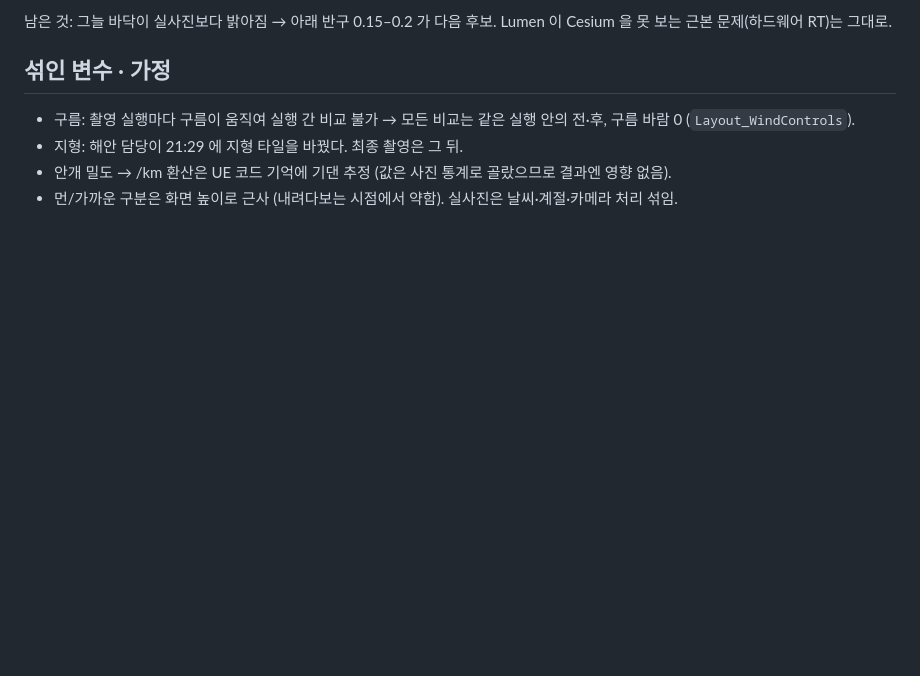
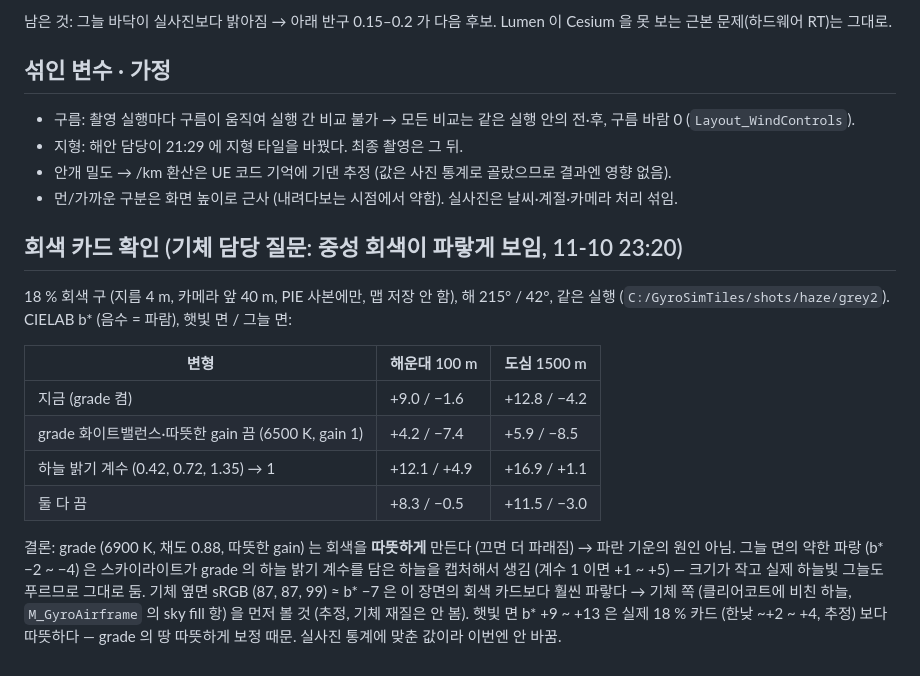
Before and after one commit to gyumingim/gyro-sim-chair, a Markdown page: docs/haze-backlight-busan.md, the part around the change. Drawn GitHub-style; blank space fills up the shorter version.

Commit message:
Docs: grey-card check of the grade / sky light colour cast
Co-Authored-By: Claude Opus 5.5 <noreply@anthropic.com>

```diff
--- a/docs/haze-backlight-busan.md
+++ b/docs/haze-backlight-busan.md
@@ -76,3 +76,20 @@ GPU (startfpschart 10 s, 1080p 화소, 전 → 후 ms): 해운대 100 m 4.50 →
 - 지형: 해안 담당이 21:29 에 지형 타일을 바꿨다. 최종 촬영은 그 뒤.
 - 안개 밀도 → /km 환산은 UE 코드 기억에 기댄 추정 (값은 사진 통계로 골랐으므로 결과엔 영향 없음).
 - 먼/가까운 구분은 화면 높이로 근사 (내려다보는 시점에서 약함). 실사진은 날씨·계절·카메라 처리 섞임.
+
+## 회색 카드 확인 (기체 담당 질문: 중성 회색이 파랗게 보임, 11-10 23:20)
+18 % 회색 구 (지름 4 m, 카메라 앞 40 m, PIE 사본에만, 맵 저장 안 함), 해 215° / 42°, 같은 실행 (`C:/GyroSimTiles/shots/haze/grey2`).
+CIELAB b* (음수 = 파람), 햇빛 면 / 그늘 면:
+
+| 변형 | 해운대 100 m | 도심 1500 m |
+|---|---|---|
+| 지금 (grade 켬) | +9.0 / −1.6 | +12.8 / −4.2 |
+| grade 화이트밸런스·따뜻한 gain 끔 (6500 K, gain 1) | +4.2 / −7.4 | +5.9 / −8.5 |
+| 하늘 밝기 계수 (0.42, 0.72, 1.35) → 1 | +12.1 / +4.9 | +16.9 / +1.1 |
+| 둘 다 끔 | +8.3 / −0.5 | +11.5 / −3.0 |
+
+결론: grade (6900 K, 채도 0.88, 따뜻한 gain) 는 회색을 **따뜻하게** 만든다 (끄면 더 파래짐) → 파란 기운의 원인 아님.
+그늘 면의 약한 파랑 (b* −2 ~ −4) 은 스카이라이트가 grade 의 하늘 밝기 계수를 담은 하늘을 캡처해서 생김 (계수 1 이면 +1 ~ +5) — 크기가 작고
+실제 하늘빛 그늘도 푸르므로 그대로 둠. 기체 옆면 sRGB (87, 87, 99) ≈ b* −7 은 이 장면의 회색 카드보다 훨씬 파랗다 → 기체 쪽
+(클리어코트에 비친 하늘, `M_GyroAirframe` 의 sky fill 항) 을 먼저 볼 것 (추정, 기체 재질은 안 봄).
+햇빛 면 b* +9 ~ +13 은 실제 18 % 카드 (한낮 ~+2 ~ +4, 추정) 보다 따뜻하다 — grade 의 땅 따뜻하게 보정 때문. 실사진 통계에 맞춘 값이라 이번엔 안 바꿈.
```
